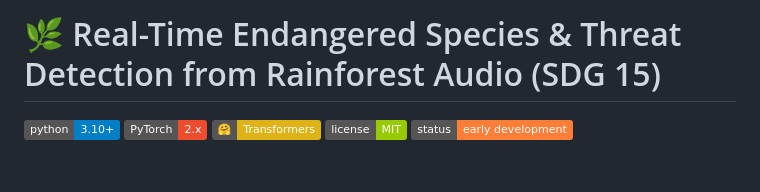
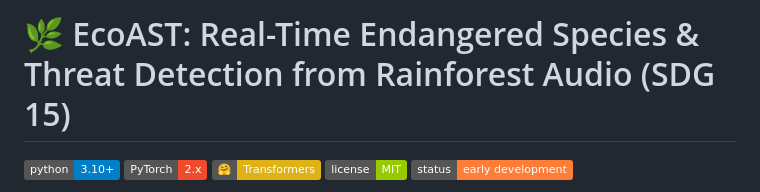
Before and after one commit to swanandisalive/Endangered-species-threat-detection-audio-spectrogram-transformer, a Markdown page: README.md, the part around the change. Rendered like a GitHub page; badges without logos; blank space fills up the shorter version.

Commit message:
Update project name in README

```diff
--- a/README.md
+++ b/README.md
@@ -1,4 +1,4 @@
-# 🌿 Real-Time Endangered Species & Threat Detection from Rainforest Audio (SDG 15)
+# 🌿 EcoAST: Real-Time Endangered Species & Threat Detection from Rainforest Audio (SDG 15)
 
 ![Python](https://img.shields.io/badge/python-3.10%2B-blue)
 ![PyTorch](https://img.shields.io/badge/PyTorch-2.x-ee4c2c)
```
